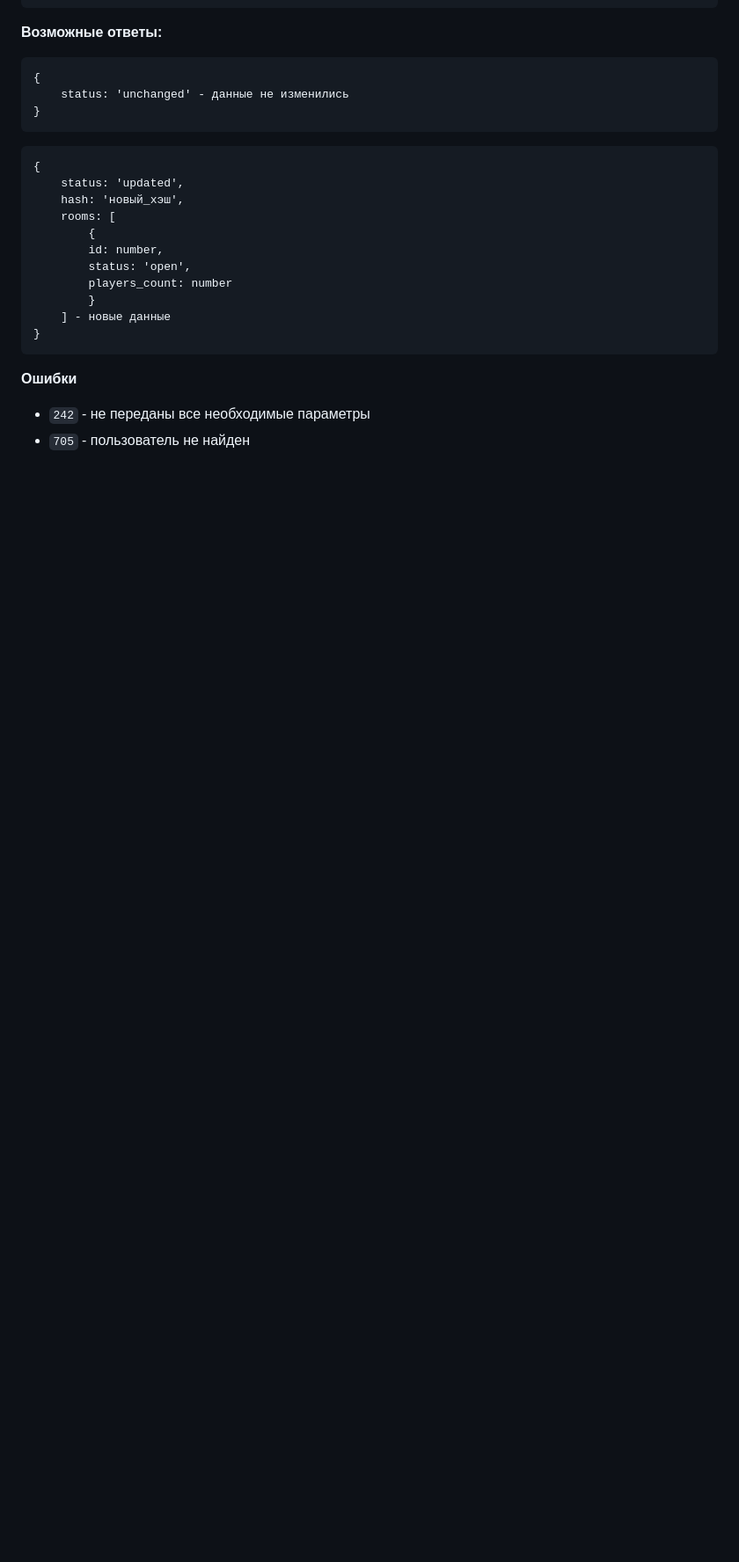
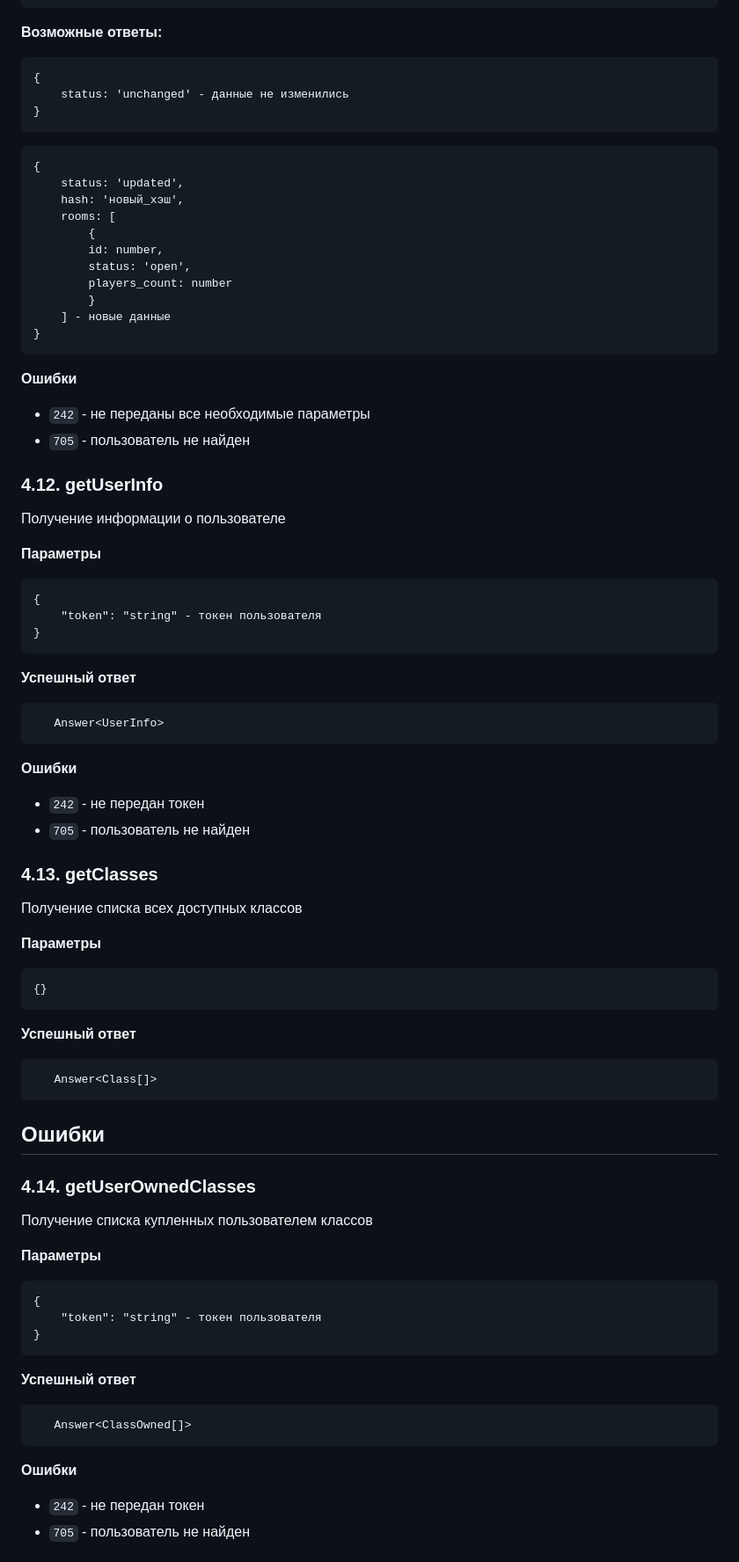
Before and after one commit to themilkpudding/IS21_project, a Markdown page: API.md, the part around one of its changes. Shown at 88% size. Drawn GitHub-style; blank space fills up the shorter version.

````diff
--- a/API.md
+++ b/API.md
@@ -383,3 +402,52 @@ RoomsResponse: {
 **Ошибки**
 * `242` - не переданы все необходимые параметры
 * `705` - пользователь не найден
+
+### 4.12. getUserInfo
+Получение информации о пользователе
+
+**Параметры**
+```
+{
+    "token": "string" - токен пользователя
+}
+```
+**Успешный ответ**
+```
+   Answer<UserInfo>
+```
+**Ошибки**
+* `242` - не передан токен
+* `705` - пользователь не найден
+
+### 4.13. getClasses
+Получение списка всех доступных классов
+
+**Параметры**
+```
+{}
+```
+**Успешный ответ**
+```
+   Answer<Class[]>
+```
+**Ошибки**
+-
+
+### 4.14. getUserOwnedClasses
+Получение списка купленных пользователем классов
+
+**Параметры**
+```
+{
+    "token": "string" - токен пользователя
+}
+```
+**Успешный ответ**
+```
+   Answer<ClassOwned[]>
+```
+**Ошибки**
+* `242` - не передан токен
+* `705` - пользователь не найден
+
````
Also changed, not shown: other parts of API.md (+61 -1 lines).
